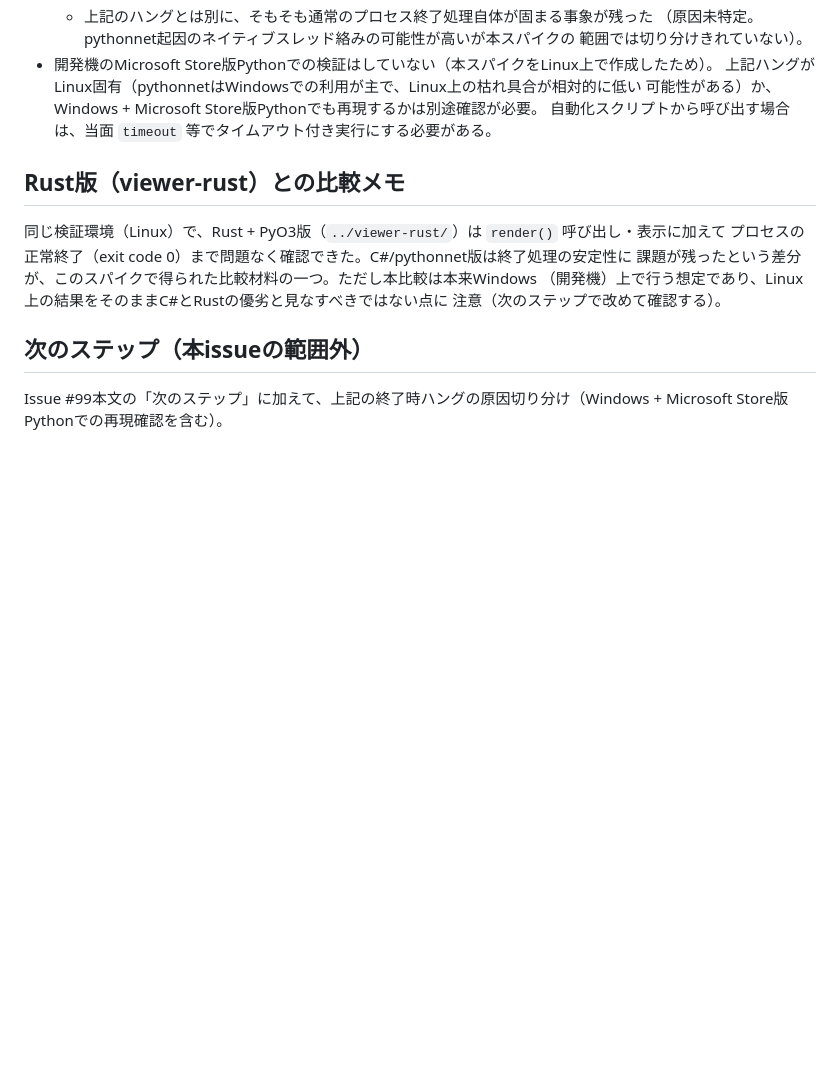
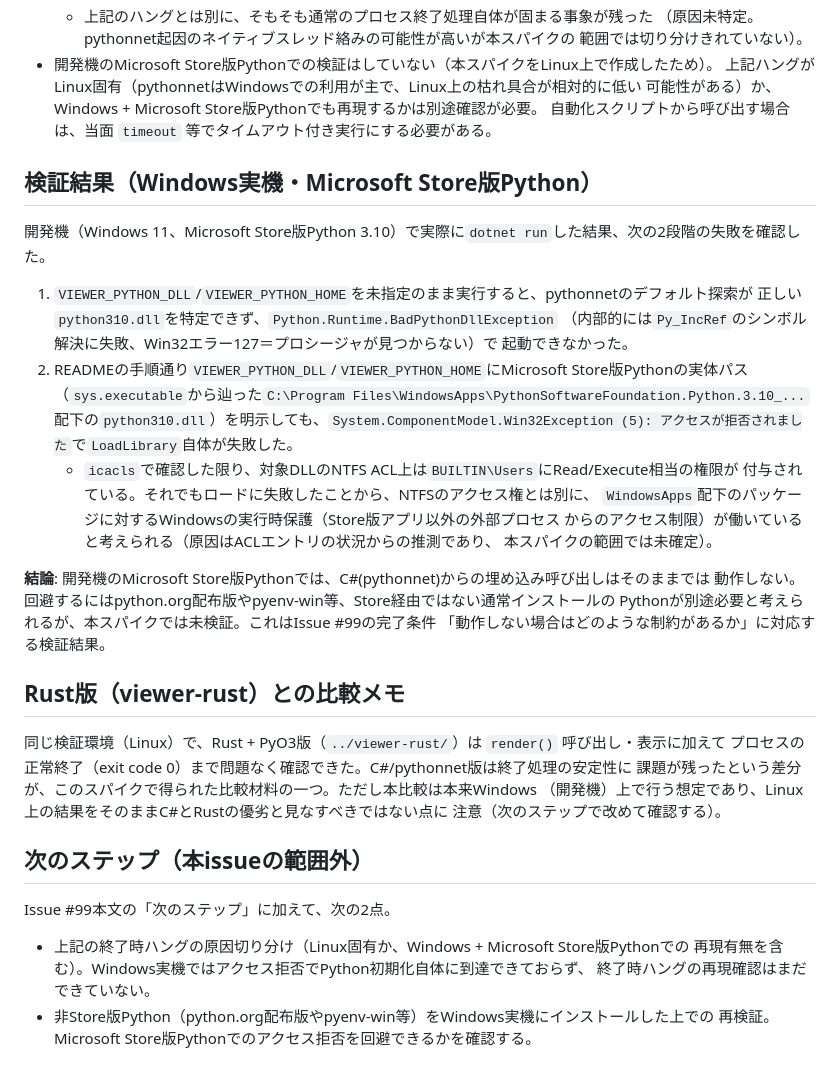
Before and after one commit to tokudiro/context-compositor, a Markdown page: viewer-csharp/README.md, the part around the change. Rendered like a GitHub page; blank space fills up the shorter version.

Commit message:
Document Windows access-denied result for C# pythonnet spike (#99)
Confirmed on actual Windows dev machine with Microsoft Store Python:
LoadLibrary on the Store package's python310.dll fails with
ERROR_ACCESS_DENIED even when Runtime.PythonDLL/PythonEngine.PythonHome
are pointed at it explicitly, despite NTFS ACLs allowing read/execute.
This answers issue #99's completion criterion about what constraints
apply when the embedding doesn't work.

Co-Authored-By: Claude Sonnet 5 <noreply@anthropic.com>

```diff
--- a/viewer-csharp/README.md
+++ b/viewer-csharp/README.md
@@ -59,6 +59,29 @@ VIEWER_PYTHON_EXTRA_PATH="$(/path/to/venv/bin/python3 -c 'import site; print(sit
   可能性がある）か、Windows + Microsoft Store版Pythonでも再現するかは別途確認が必要。
   自動化スクリプトから呼び出す場合は、当面 `timeout` 等でタイムアウト付き実行にする必要がある。
 
+## 検証結果（Windows実機・Microsoft Store版Python）
+
+開発機（Windows 11、Microsoft Store版Python 3.10）で実際に`dotnet run`した結果、次の2段階の失敗を確認した。
+
+1. `VIEWER_PYTHON_DLL`/`VIEWER_PYTHON_HOME`を未指定のまま実行すると、pythonnetのデフォルト探索が
+   正しい`python310.dll`を特定できず、`Python.Runtime.BadPythonDllException`
+   （内部的には`Py_IncRef`のシンボル解決に失敗、Win32エラー127＝プロシージャが見つからない）で
+   起動できなかった。
+2. READMEの手順通り`VIEWER_PYTHON_DLL`/`VIEWER_PYTHON_HOME`にMicrosoft Store版Pythonの実体パス
+   （`sys.executable`から辿った`C:\Program Files\WindowsApps\PythonSoftwareFoundation.Python.3.10_...`
+   配下の`python310.dll`）を明示しても、`System.ComponentModel.Win32Exception (5):
+   アクセスが拒否されました`で`LoadLibrary`自体が失敗した。
+   - `icacls`で確認した限り、対象DLLのNTFS ACL上は`BUILTIN\Users`にRead/Execute相当の権限が
+     付与されている。それでもロードに失敗したことから、NTFSのアクセス権とは別に、
+     `WindowsApps`配下のパッケージに対するWindowsの実行時保護（Store版アプリ以外の外部プロセス
+     からのアクセス制限）が働いていると考えられる（原因はACLエントリの状況からの推測であり、
+     本スパイクの範囲では未確定）。
+
+**結論**: 開発機のMicrosoft Store版Pythonでは、C#(pythonnet)からの埋め込み呼び出しはそのままでは
+動作しない。回避するにはpython.org配布版やpyenv-win等、Store経由ではない通常インストールの
+Pythonが別途必要と考えられるが、本スパイクでは未検証。これはIssue #99の完了条件
+「動作しない場合はどのような制約があるか」に対応する検証結果。
+
 ## Rust版（viewer-rust）との比較メモ
 
 同じ検証環境（Linux）で、Rust + PyO3版（`../viewer-rust/`）は `render()` 呼び出し・表示に加えて
@@ -69,5 +92,10 @@ VIEWER_PYTHON_EXTRA_PATH="$(/path/to/venv/bin/python3 -c 'import site; print(sit
 
 ## 次のステップ（本issueの範囲外）
 
-Issue #99本文の「次のステップ」に加えて、上記の終了時ハングの原因切り分け（Windows +
-Microsoft Store版Pythonでの再現確認を含む）。
+Issue #99本文の「次のステップ」に加えて、次の2点。
+
+- 上記の終了時ハングの原因切り分け（Linux固有か、Windows + Microsoft Store版Pythonでの
+  再現有無を含む）。Windows実機ではアクセス拒否でPython初期化自体に到達できておらず、
+  終了時ハングの再現確認はまだできていない。
+- 非Store版Python（python.org配布版やpyenv-win等）をWindows実機にインストールした上での
+  再検証。Microsoft Store版Pythonでのアクセス拒否を回避できるかを確認する。
```
